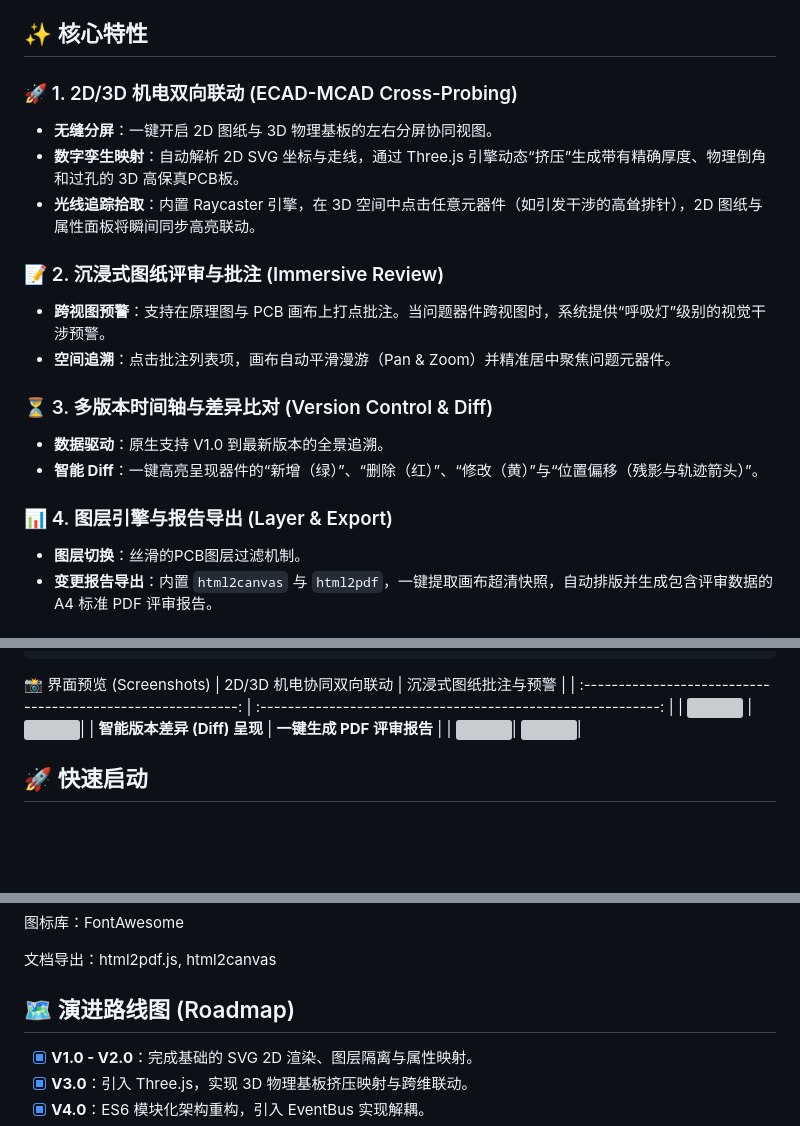
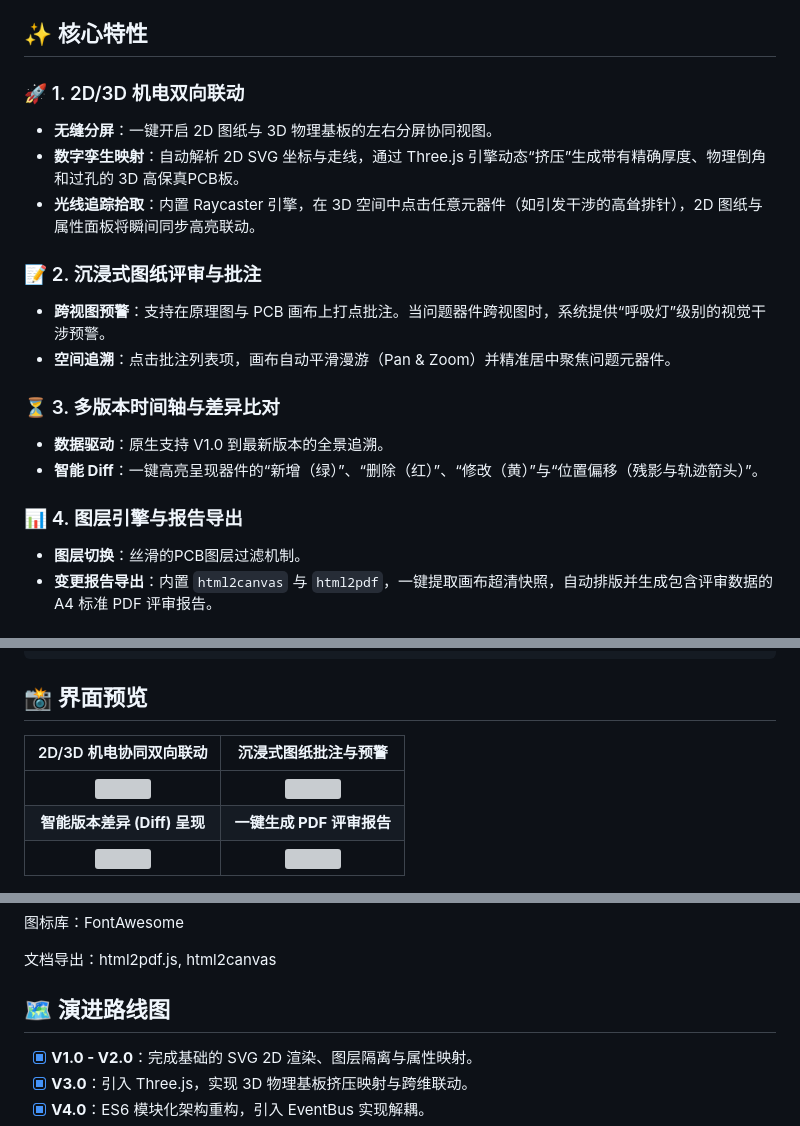
Before and after one commit to EthanChan1003/plm-eda-collaborator, a Markdown page: README.md, 3 parts joined by grey strips. GitHub-like rendering; blank space fills up the shorter version; grey boxes are pictures that could not be loaded.

````diff
--- a/README.md
+++ b/README.md
@@ -12,23 +12,23 @@
 
 ## ✨ 核心特性
 
-### 🚀 1. 2D/3D 机电双向联动 (ECAD-MCAD Cross-Probing)
+### 🚀 1. 2D/3D 机电双向联动
 
 * **无缝分屏**：一键开启 2D 图纸与 3D 物理基板的左右分屏协同视图。
 * **数字孪生映射**：自动解析 2D SVG 坐标与走线，通过 Three.js 引擎动态“挤压”生成带有精确厚度、物理倒角和过孔的 3D 高保真PCB板。
 * **光线追踪拾取**：内置 Raycaster 引擎，在 3D 空间中点击任意元器件（如引发干涉的高耸排针），2D 图纸与属性面板将瞬间同步高亮联动。
 
-### 📝 2. 沉浸式图纸评审与批注 (Immersive Review)
+### 📝 2. 沉浸式图纸评审与批注
 
 * **跨视图预警**：支持在原理图与 PCB 画布上打点批注。当问题器件跨视图时，系统提供“呼吸灯”级别的视觉干涉预警。
 * **空间追溯**：点击批注列表项，画布自动平滑漫游（Pan & Zoom）并精准居中聚焦问题元器件。
 
-### ⏳ 3. 多版本时间轴与差异比对 (Version Control & Diff)
+### ⏳ 3. 多版本时间轴与差异比对
 
 * **数据驱动**：原生支持 V1.0 到最新版本的全景追溯。
 * **智能 Diff**：一键高亮呈现器件的“新增（绿）”、“删除（红）”、“修改（黄）”与“位置偏移（残影与轨迹箭头）”。
 
-### 📊 4. 图层引擎与报告导出 (Layer & Export)
+### 📊 4. 图层引擎与报告导出
 
 * **图层切换**：丝滑的PCB图层过滤机制。
 * **变更报告导出**：内置 `html2canvas` 与 `html2pdf`，一键提取画布超清快照，自动排版并生成包含评审数据的 A4 标准 PDF 评审报告。
@@ -60,7 +60,7 @@
  ┗ 📜 main.js               # 项目入口与模块点火器
 ```
 
- 📸 界面预览 (Screenshots)
+## 📸 界面预览
  |                    2D/3D 机电协同双向联动                    |                     沉浸式图纸批注与预警                     |
 | :----------------------------------------------------------: | :----------------------------------------------------------: |
 | <img width="400" src="https://github.com/user-attachments/assets/0269604b-60e9-48a3-bd48-e5c5876df9e2" /> | <img width="400" src="https://github.com/user-attachments/assets/4d3741ba-bb19-465b-b7dc-7fe44f25b4d6" />|
@@ -100,7 +100,7 @@ UI 样式：Tailwind CSS
 
 文档导出：html2pdf.js, html2canvas
 
-## 🗺️ 演进路线图 (Roadmap)
+## 🗺️ 演进路线图
 
 - [x] **V1.0 - V2.0**：完成基础的 SVG 2D 渲染、图层隔离与属性映射。
 - [x] **V3.0**：引入 Three.js，实现 3D 物理基板挤压映射与跨维联动。
````
